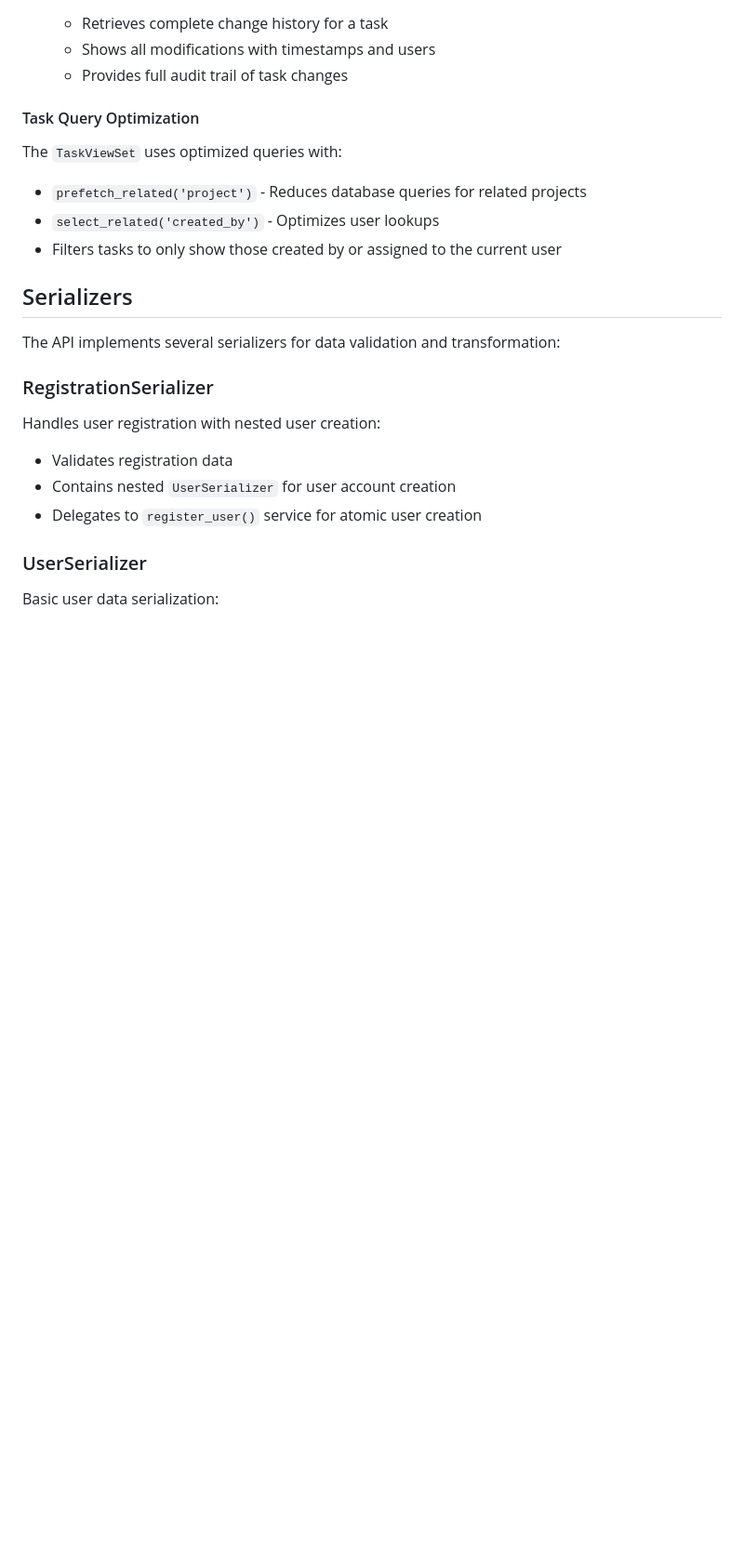
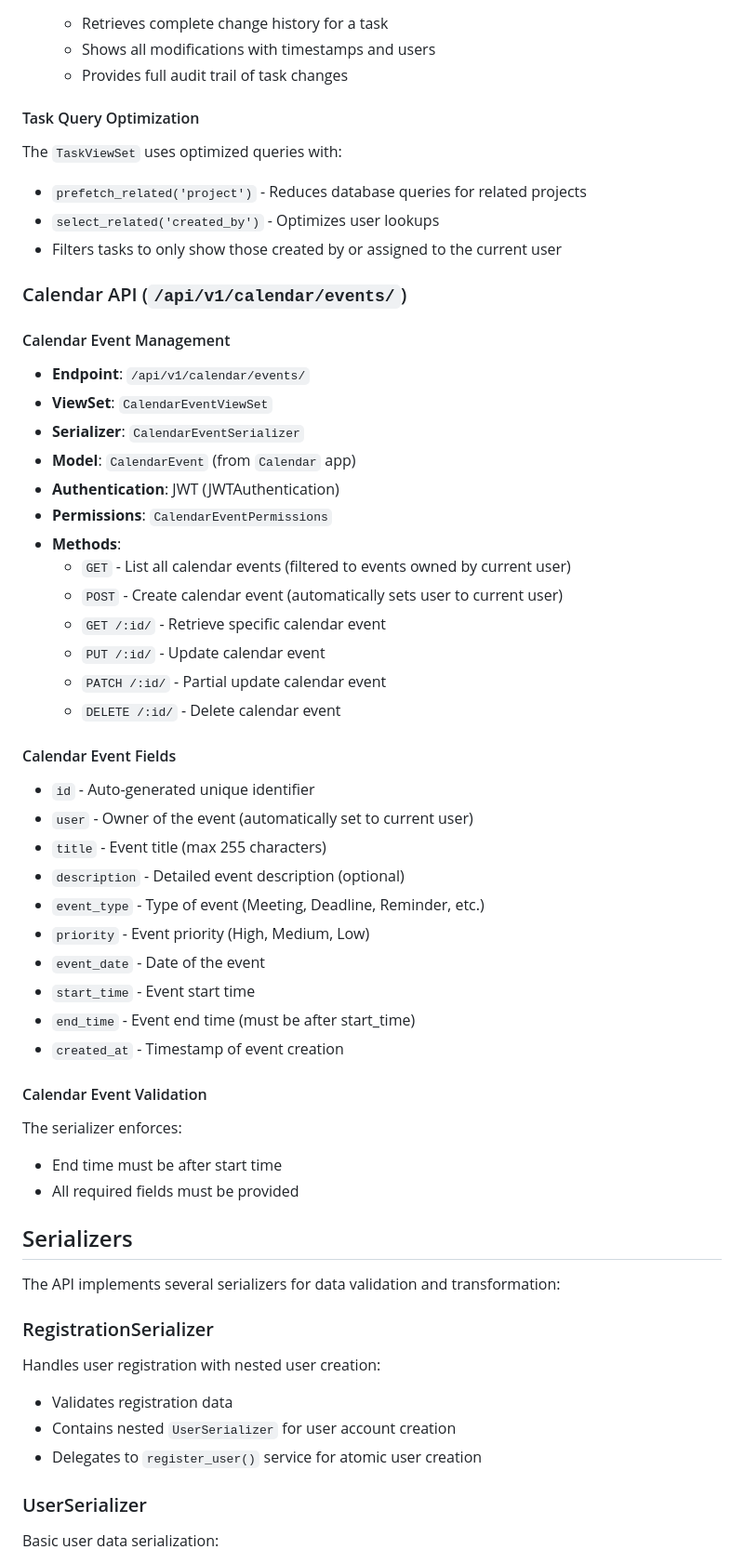
Before and after one commit to NebulaScout/TeamTrack, a Markdown page: api/README.md, the part around one of its changes. Shown at 93% size. Rendered like a GitHub page; blank space fills up the shorter version.

```diff
--- a/api/README.md
+++ b/api/README.md
@@ -259,6 +262,44 @@ The `TaskViewSet` uses optimized queries with:
 - `prefetch_related('project')` - Reduces database queries for related projects
 - `select_related('created_by')` - Optimizes user lookups
 - Filters tasks to only show those created by or assigned to the current user
+
+### Calendar API (`/api/v1/calendar/events/`)
+
+#### Calendar Event Management
+
+- **Endpoint**: `/api/v1/calendar/events/`
+- **ViewSet**: `CalendarEventViewSet`
+- **Serializer**: `CalendarEventSerializer`
+- **Model**: `CalendarEvent` (from `Calendar` app)
+- **Authentication**: JWT (JWTAuthentication)
+- **Permissions**: `CalendarEventPermissions`
+- **Methods**:
+  - `GET` - List all calendar events (filtered to events owned by current user)
+  - `POST` - Create calendar event (automatically sets user to current user)
+  - `GET /:id/` - Retrieve specific calendar event
+  - `PUT /:id/` - Update calendar event
+  - `PATCH /:id/` - Partial update calendar event
+  - `DELETE /:id/` - Delete calendar event
+
+#### Calendar Event Fields
+
+- `id` - Auto-generated unique identifier
+- `user` - Owner of the event (automatically set to current user)
+- `title` - Event title (max 255 characters)
+- `description` - Detailed event description (optional)
+- `event_type` - Type of event (Meeting, Deadline, Reminder, etc.)
+- `priority` - Event priority (High, Medium, Low)
+- `event_date` - Date of the event
+- `start_time` - Event start time
+- `end_time` - Event end time (must be after start_time)
+- `created_at` - Timestamp of event creation
+
+#### Calendar Event Validation
+
+The serializer enforces:
+
+- End time must be after start time
+- All required fields must be provided
 
 ## Serializers
 
```
Also changed, not shown: other parts of api/README.md (+88 -13 lines).
